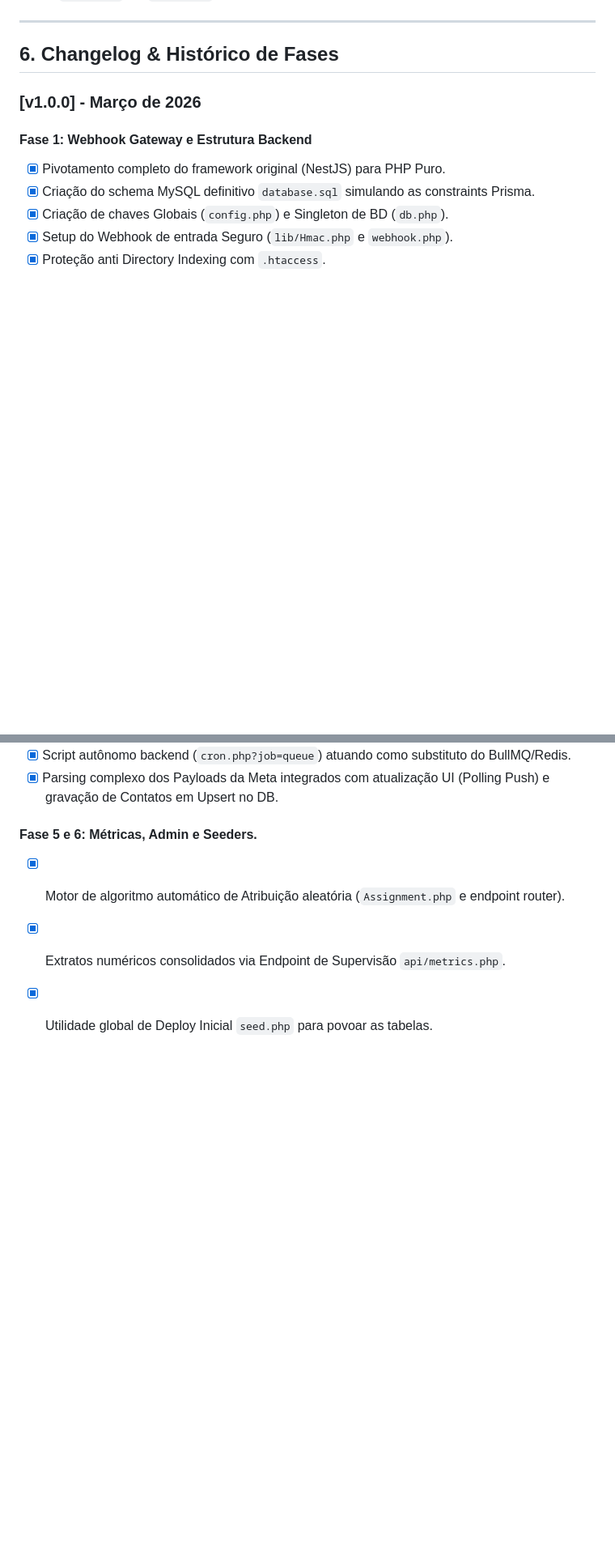
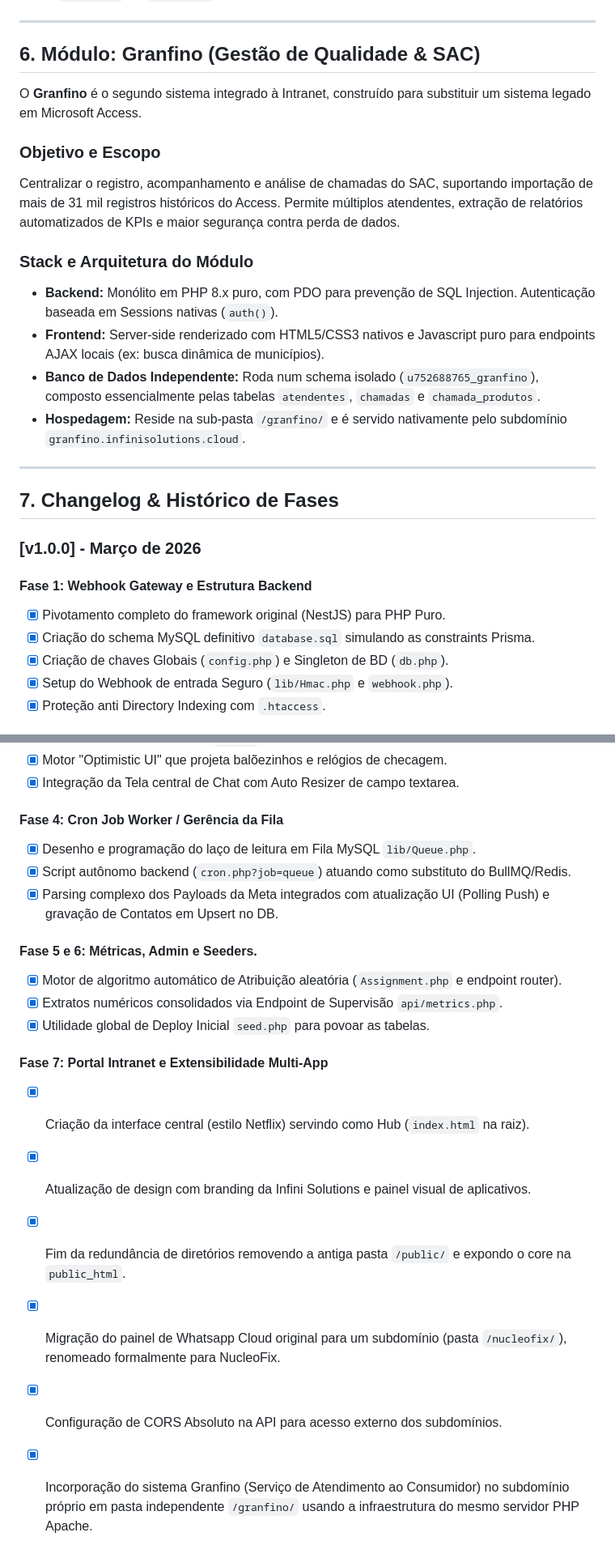
Before and after one commit to hectorhansen/infinisolutions.cloud, a Markdown page: context.md, 2 parts joined by grey strips. Shown at 81% size. Rendered like a GitHub page; blank space fills up the shorter version.

Commit message:
feat: Add Granfino technical documentation and update the main context to describe the new multi-app intranet and Granfino module.

```diff
--- a/context.md
+++ b/context.md
@@ -42,7 +42,21 @@ As hospedagens compartilhadas limitam processos contínuos (Daemons). Foi desenh
 
 ---
 
-## 6. Changelog & Histórico de Fases
+## 6. Módulo: Granfino (Gestão de Qualidade & SAC)
+O **Granfino** é o segundo sistema integrado à Intranet, construído para substituir um sistema legado em Microsoft Access.
+
+### Objetivo e Escopo
+Centralizar o registro, acompanhamento e análise de chamadas do SAC, suportando importação de mais de 31 mil registros históricos do Access. Permite múltiplos atendentes, extração de relatórios automatizados de KPIs e maior segurança contra perda de dados.
+
+### Stack e Arquitetura do Módulo
+- **Backend:** Monólito em PHP 8.x puro, com PDO para prevenção de SQL Injection. Autenticação baseada em Sessions nativas (`auth()`).
+- **Frontend:** Server-side renderizado com HTML5/CSS3 nativos e Javascript puro para endpoints AJAX locais (ex: busca dinâmica de municípios).
+- **Banco de Dados Independente:** Roda num schema isolado (`u752688765_granfino`), composto essencialmente pelas tabelas `atendentes`, `chamadas` e `chamada_produtos`.
+- **Hospedagem:** Reside na sub-pasta `/granfino/` e é servido nativamente pelo subdomínio `granfino.infinisolutions.cloud`.
+
+---
+
+## 7. Changelog & Histórico de Fases
 
 ### [v1.0.0] - Março de 2026
 
@@ -76,3 +90,11 @@ As hospedagens compartilhadas limitam processos contínuos (Daemons). Foi desenh
 - [x] Motor de algoritmo automático de Atribuição aleatória (`Assignment.php` e endpoint router).
 - [x] Extratos numéricos consolidados via Endpoint de Supervisão `api/metrics.php`.
 - [x] Utilidade global de Deploy Inicial `seed.php` para povoar as tabelas.
+
+#### Fase 7: Portal Intranet e Extensibilidade Multi-App
+- [x] Criação da interface central (estilo Netflix) servindo como Hub (`index.html` na raiz).
+- [x] Atualização de design com branding da Infini Solutions e painel visual de aplicativos.
+- [x] Fim da redundância de diretórios removendo a antiga pasta `/public/` e expondo o core na `public_html`.
+- [x] Migração do painel de Whatsapp Cloud original para um subdomínio (pasta `/nucleofix/`), renomeado formalmente para NucleoFix.
+- [x] Configuração de CORS Absoluto na API para acesso externo dos subdomínios.
+- [x] Incorporação do sistema Granfino (Serviço de Atendimento ao Consumidor) no subdomínio próprio em pasta independente `/granfino/` usando a infraestrutura do mesmo servidor PHP Apache.
```
Also changed, not shown: other parts of context.md (+2 -2 lines), granfino/Granfino_Documentacao_Tecnica.md (added, +464 -0 lines).
